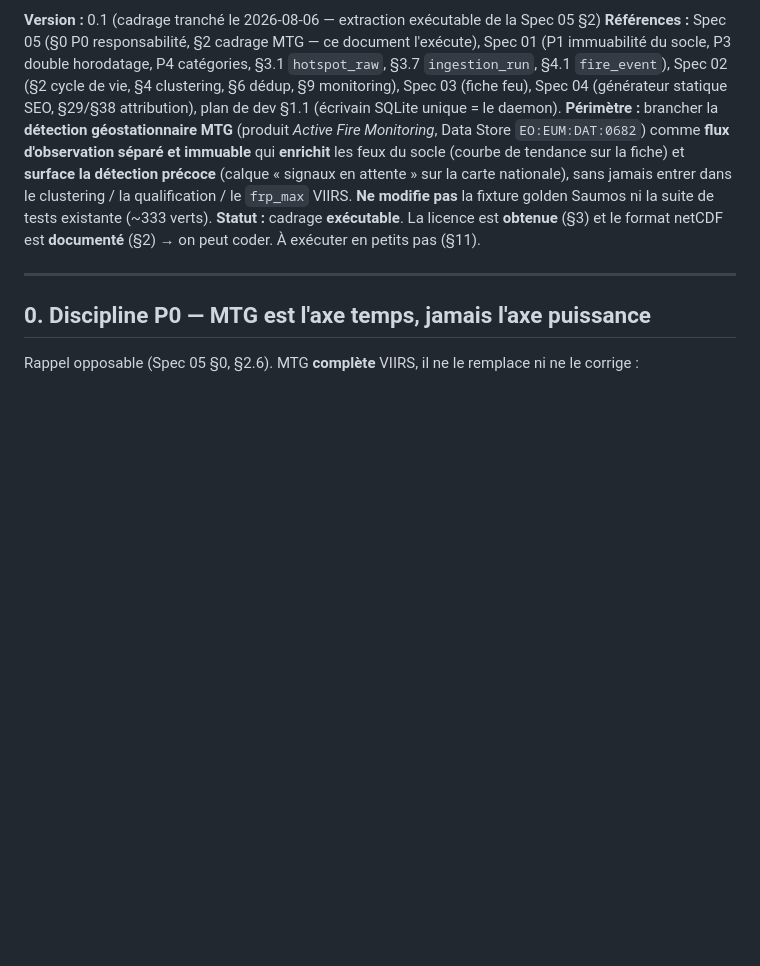
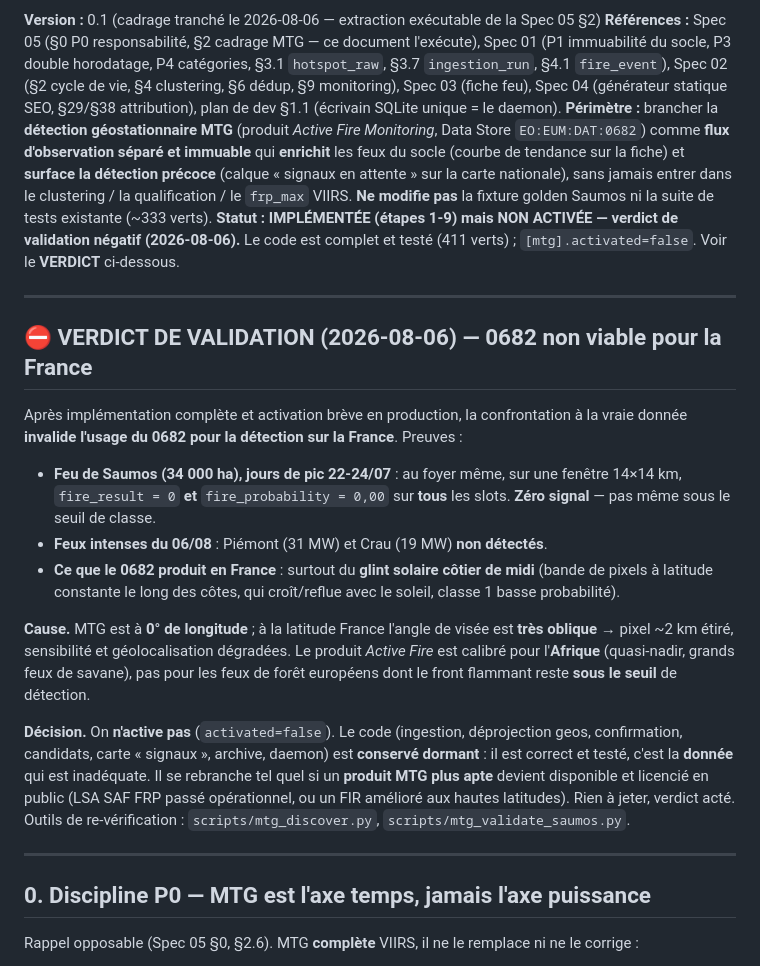
Before and after one commit to coinnovate/vigifeu, a Markdown page: docs/vigifeu-spec-07-mtg-geostationnaire.md, the part around the change. Drawn GitHub-style; blank space fills up the shorter version.

Commit message:
mtg: VERDICT de validation — 0682 non viable pour la France (reste éteint)
Confrontation à la vraie donnée : au feu de Saumos (34000 ha, pic 22-24/07), la
grille 0682 au foyer donne fire_result=0 ET fire_probability=0 sur tous les slots
(zéro signal, pas même sous le seuil). Piémont 31 MW / Crau 19 MW non détectés.
Le 0682 produit surtout du glint côtier en France. Cause : MTG à 0° lon → visée
très oblique à la latitude France, produit calibré Afrique (nadir). Décision :
activated=false définitif, code conservé DORMANT (correct+testé, la donnée est en
cause), rebranchable si un meilleur produit MTG sort. Verdict acté dans la Spec 07.

Co-Authored-By: Claude Opus 4.8 <noreply@anthropic.com>

```diff
--- a/docs/vigifeu-spec-07-mtg-geostationnaire.md
+++ b/docs/vigifeu-spec-07-mtg-geostationnaire.md
@@ -10,8 +10,33 @@ Spec 04 (générateur statique SEO, §29/§38 attribution), plan de dev §1.1 (
 (courbe de tendance sur la fiche) et **surface la détection précoce** (calque « signaux en attente » sur la
 carte nationale), sans jamais entrer dans le clustering / la qualification / le `frp_max` VIIRS.
 **Ne modifie pas** la fixture golden Saumos ni la suite de tests existante (~333 verts).
-**Statut :** cadrage **exécutable**. La licence est **obtenue** (§3) et le format netCDF est **documenté**
-(§2) → on peut coder. À exécuter en petits pas (§11).
+**Statut :** **IMPLÉMENTÉE (étapes 1-9) mais NON ACTIVÉE — verdict de validation négatif (2026-08-06).**
+Le code est complet et testé (411 verts) ; `[mtg].activated=false`. Voir le **VERDICT** ci-dessous.
+
+---
+
+## ⛔ VERDICT DE VALIDATION (2026-08-06) — 0682 non viable pour la France
+
+Après implémentation complète et activation brève en production, la confrontation à la vraie donnée
+**invalide l'usage du 0682 pour la détection sur la France**. Preuves :
+
+- **Feu de Saumos (34 000 ha), jours de pic 22-24/07** : au foyer même, sur une fenêtre 14×14 km,
+  `fire_result = 0` **et** `fire_probability = 0,00` sur **tous** les slots. **Zéro signal** — pas même
+  sous le seuil de classe.
+- **Feux intenses du 06/08** : Piémont (31 MW) et Crau (19 MW) **non détectés**.
+- **Ce que le 0682 produit en France** : surtout du **glint solaire côtier de midi** (bande de pixels à
+  latitude constante le long des côtes, qui croît/reflue avec le soleil, classe 1 basse probabilité).
+
+**Cause.** MTG est à **0° de longitude** ; à la latitude France l'angle de visée est **très oblique** →
+pixel ~2 km étiré, sensibilité et géolocalisation dégradées. Le produit *Active Fire* est calibré pour
+l'**Afrique** (quasi-nadir, grands feux de savane), pas pour les feux de forêt européens dont le front
+flammant reste **sous le seuil** de détection.
+
+**Décision.** On **n'active pas** (`activated=false`). Le code (ingestion, déprojection geos, confirmation,
+candidats, carte « signaux », archive, daemon) est **conservé dormant** : il est correct et testé, c'est la
+**donnée** qui est inadéquate. Il se rebranche tel quel si un **produit MTG plus apte** devient disponible et
+licencié en public (LSA SAF FRP passé opérationnel, ou un FIR amélioré aux hautes latitudes). Rien à jeter,
+verdict acté. Outils de re-vérification : `scripts/mtg_discover.py`, `scripts/mtg_validate_saumos.py`.
 
 ---
 
```
